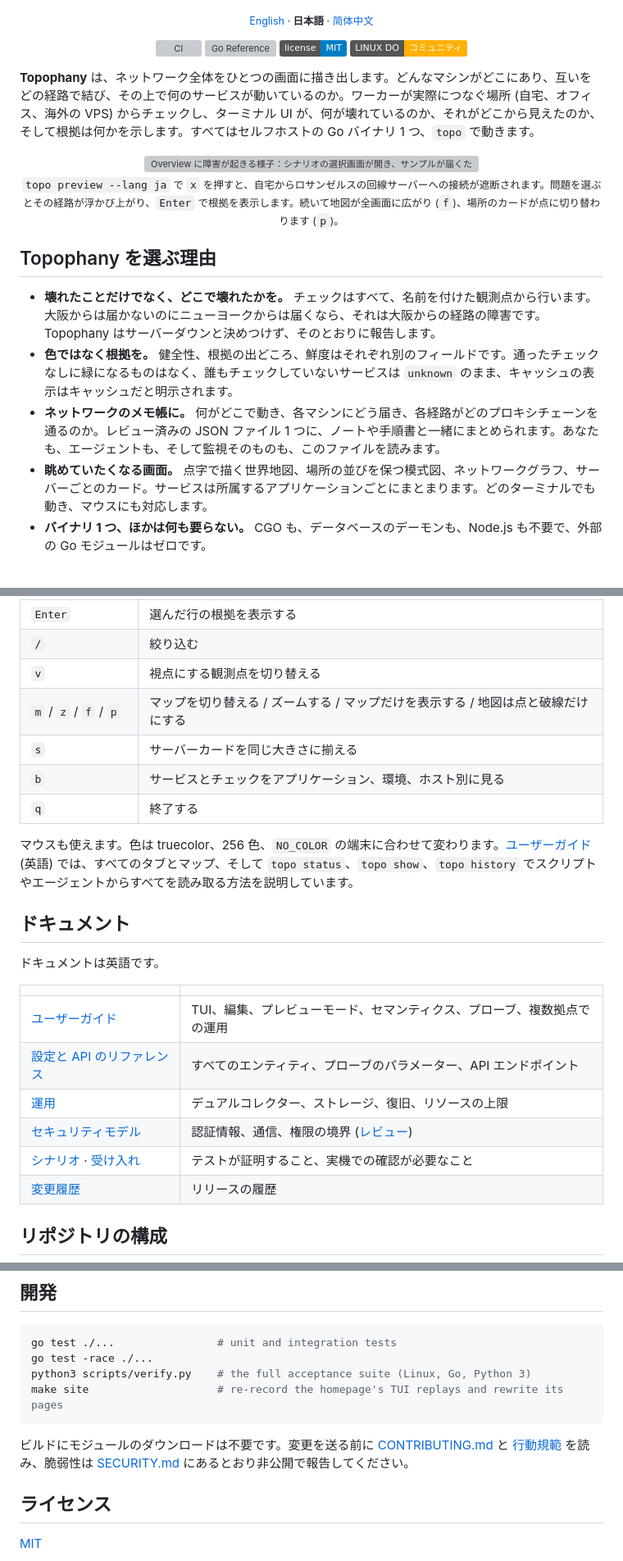
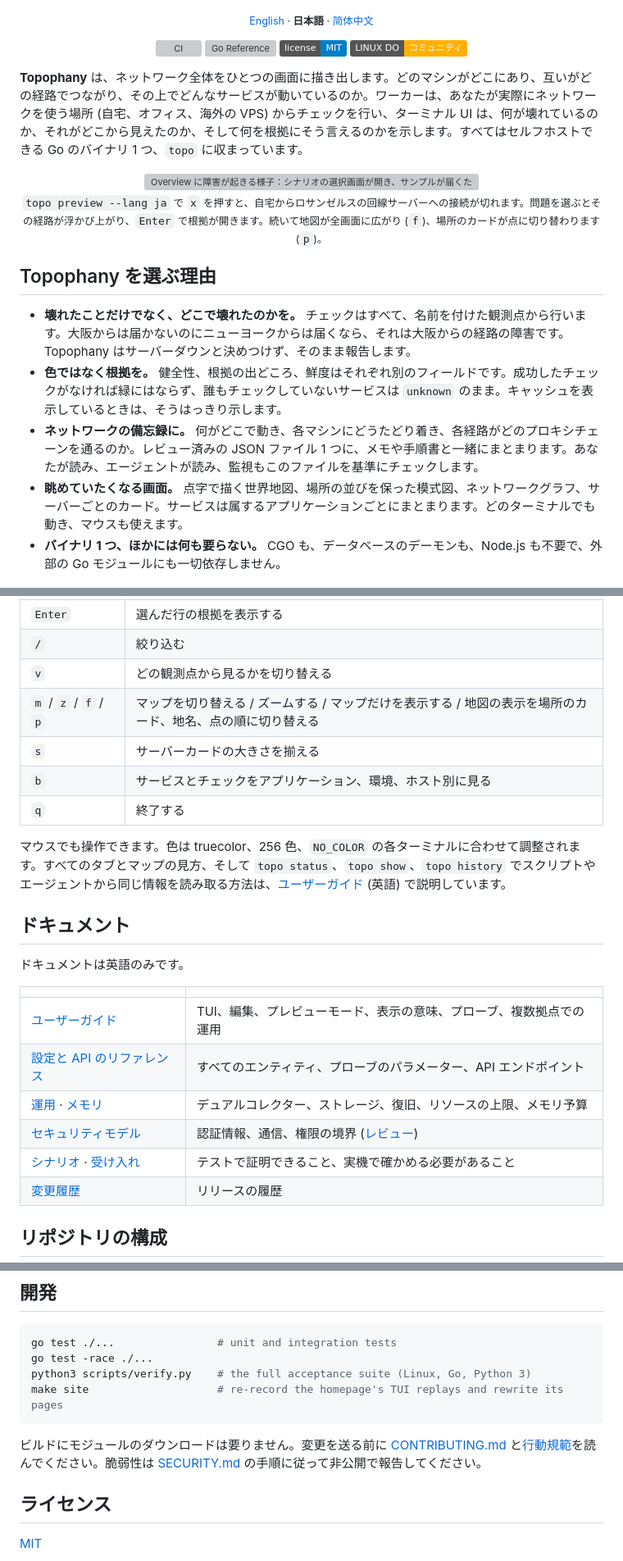
Before and after one commit to Michael-YS/topophany, a Markdown page: README.ja.md, 3 parts joined by grey strips. Shown at 82% size. Drawn GitHub-style; badges without logos; grey boxes are pictures that could not be loaded.

````diff
--- a/README.ja.md
+++ b/README.ja.md
@@ -23,20 +23,20 @@
   <a href="https://linux.do"><img src="https://img.shields.io/badge/LINUX%20DO-コミュニティ-FFB003?logo=linux" alt="LINUX DO"></a>
 </p>
 
-**Topophany** は、ネットワーク全体をひとつの画面に描き出します。どんなマシンがどこにあり、互いをどの経路で結び、その上で何のサービスが動いているのか。ワーカーが実際につなぐ場所 (自宅、オフィス、海外の VPS) からチェックし、ターミナル UI が、何が壊れているのか、それがどこから見えたのか、そして根拠は何かを示します。すべてはセルフホストの Go バイナリ 1 つ、`topo` で動きます。
+**Topophany** は、ネットワーク全体をひとつの画面に描き出します。どのマシンがどこにあり、互いがどの経路でつながり、その上でどんなサービスが動いているのか。ワーカーは、あなたが実際にネットワークを使う場所 (自宅、オフィス、海外の VPS) からチェックを行い、ターミナル UI は、何が壊れているのか、それがどこから見えたのか、そして何を根拠にそう言えるのかを示します。すべてはセルフホストできる Go のバイナリ 1 つ、`topo` に収まっています。
 
 <p align="center">
   <img src="docs/assets/outage.ja.gif" alt="Overview に障害が起きる様子：シナリオの選択画面が開き、サンプルが届くたびにチェックが失敗して 5 件のインシデントが開き、失敗した経路が地図上で琥珀色になる。問題を選ぶたびにその経路が浮かび上がり、最後に 1 件のインシデントの根拠が開く。続いて地図が全画面に広がり、場所のカードと点を切り替えてからパネル表示に戻る" width="100%">
-  <br><sub><code>topo preview --lang ja</code> で <code>x</code> を押すと、自宅からロサンゼルスの回線サーバーへの接続が遮断されます。問題を選ぶとその経路が浮かび上がり、<code>Enter</code> で根拠を表示します。続いて地図が全画面に広がり (<code>f</code>)、場所のカードが点に切り替わります (<code>p</code>)。</sub>
+  <br><sub><code>topo preview --lang ja</code> で <code>x</code> を押すと、自宅からロサンゼルスの回線サーバーへの接続が切れます。問題を選ぶとその経路が浮かび上がり、<code>Enter</code> で根拠が開きます。続いて地図が全画面に広がり (<code>f</code>)、場所のカードが点に切り替わります (<code>p</code>)。</sub>
 </p>
 
 ## Topophany を選ぶ理由
 
-- **壊れたことだけでなく、どこで壊れたかを。** チェックはすべて、名前を付けた観測点から行います。大阪からは届かないのにニューヨークからは届くなら、それは大阪からの経路の障害です。Topophany はサーバーダウンと決めつけず、そのとおりに報告します。
-- **色ではなく根拠を。** 健全性、根拠の出どころ、鮮度はそれぞれ別のフィールドです。通ったチェックなしに緑になるものはなく、誰もチェックしていないサービスは `unknown` のまま、キャッシュの表示はキャッシュだと明示されます。
-- **ネットワークのメモ帳に。** 何がどこで動き、各マシンにどう届き、各経路がどのプロキシチェーンを通るのか。レビュー済みの JSON ファイル 1 つに、ノートや手順書と一緒にまとめられます。あなたも、エージェントも、そして監視そのものも、このファイルを読みます。
-- **眺めていたくなる画面。** 点字で描く世界地図、場所の並びを保つ模式図、ネットワークグラフ、サーバーごとのカード。サービスは所属するアプリケーションごとにまとまります。どのターミナルでも動き、マウスにも対応します。
-- **バイナリ 1 つ、ほかは何も要らない。** CGO も、データベースのデーモンも、Node.js も不要で、外部の Go モジュールはゼロです。
+- **壊れたことだけでなく、どこで壊れたのかを。** チェックはすべて、名前を付けた観測点から行います。大阪からは届かないのにニューヨークからは届くなら、それは大阪からの経路の障害です。Topophany はサーバーダウンと決めつけず、そのまま報告します。
+- **色ではなく根拠を。** 健全性、根拠の出どころ、鮮度はそれぞれ別のフィールドです。成功したチェックがなければ緑にはならず、誰もチェックしていないサービスは `unknown` のまま。キャッシュを表示しているときは、そうはっきり示します。
+- **ネットワークの備忘録に。** 何がどこで動き、各マシンにどうたどり着き、各経路がどのプロキシチェーンを通るのか。レビュー済みの JSON ファイル 1 つに、メモや手順書と一緒にまとまります。あなたが読み、エージェントが読み、監視もこのファイルを基準にチェックします。
+- **眺めていたくなる画面。** 点字で描く世界地図、場所の並びを保った模式図、ネットワークグラフ、サーバーごとのカード。サービスは属するアプリケーションごとにまとまります。どのターミナルでも動き、マウスも使えます。
+- **バイナリ 1 つ、ほかには何も要らない。** CGO も、データベースのデーモンも、Node.js も不要で、外部の Go モジュールにも一切依存しません。
 
 <p align="center">
   <img src="docs/assets/overview.ja.png" alt="障害をシミュレートしている Overview：仮想地図には東京からフランクフルトまでの場所がカードで並び、失敗している経路が琥珀色で描かれている。ステータスカードには 5 件のインシデント、その横に対処が必要な項目の一覧と、アプリケーションごとにまとまったサービスがあり、プロキシ経路に対処が必要と表示されている" width="100%">
@@ -153,25 +154,25 @@ topo --credential-file token.txt
 | `j` / `k`、矢印キー | リストを移動する |
 | `Enter` | 選んだ行の根拠を表示する |
 | `/` | 絞り込む |
-| `v` | 視点にする観測点を切り替える |
-| `m` / `z` / `f` / `p` | マップを切り替える / ズームする / マップだけを表示する / 地図は点と破線だけにする |
-| `s` | サーバーカードを同じ大きさに揃える |
+| `v` | どの観測点から見るかを切り替える |
+| `m` / `z` / `f` / `p` | マップを切り替える / ズームする / マップだけを表示する / 地図の表示を場所のカード、地名、点の順に切り替える |
+| `s` | サーバーカードの大きさを揃える |
 | `b` | サービスとチェックをアプリケーション、環境、ホスト別に見る |
 | `q` | 終了する |
 
-マウスも使えます。色は truecolor、256 色、`NO_COLOR` の端末に合わせて変わります。[ユーザーガイド](docs/GUIDE.md) (英語) では、すべてのタブとマップ、そして `topo status`、`topo show`、`topo history` でスクリプトやエージェントからすべてを読み取る方法を説明しています。
+マウスでも操作できます。色は truecolor、256 色、`NO_COLOR` の各ターミナルに合わせて調整されます。すべてのタブとマップの見方、そして `topo status`、`topo show`、`topo history` でスクリプトやエージェントから同じ情報を読み取る方法は、[ユーザーガイド](docs/GUIDE.md) (英語) で説明しています。
 
 ## ドキュメント
 
-ドキュメントは英語です。
+ドキュメントは英語のみです。
 
 | | |
 |---|---|
-| [ユーザーガイド](docs/GUIDE.md) | TUI、編集、プレビューモード、セマンティクス、プローブ、複数拠点での運用 |
+| [ユーザーガイド](docs/GUIDE.md) | TUI、編集、プレビューモード、表示の意味、プローブ、複数拠点での運用 |
 | [設定と API のリファレンス](docs/REFERENCE.md) | すべてのエンティティ、プローブのパラメーター、API エンドポイント |
-| [運用](docs/OPERATIONS.md) | デュアルコレクター、ストレージ、復旧、リソースの上限 |
+| [運用](docs/OPERATIONS.md) · [メモリ](docs/MEMORY.md) | デュアルコレクター、ストレージ、復旧、リソースの上限、メモリ予算 |
 | [セキュリティモデル](docs/SECURITY.md) | 認証情報、通信、権限の境界 ([レビュー](docs/SECURITY-REVIEW-2026-10-14.md)) |
-| [シナリオ](docs/SCENARIOS.md) · [受け入れ](docs/ACCEPTANCE.md) | テストが証明すること、実機での確認が必要なこと |
+| [シナリオ](docs/SCENARIOS.md) · [受け入れ](docs/ACCEPTANCE.md) | テストで証明できること、実機で確かめる必要があること |
 | [変更履歴](CHANGELOG.md) | リリースの履歴 |
 
 ## リポジトリの構成
@@ -195,7 +196,7 @@ python3 scripts/verify.py    # the full acceptance suite (Linux, Go, Python 3)
 make site                    # re-record the homepage's TUI replays and rewrite its pages
 ```
 
-ビルドにモジュールのダウンロードは不要です。変更を送る前に [CONTRIBUTING.md](CONTRIBUTING.md) と [行動規範](CODE_OF_CONDUCT.md) を読み、脆弱性は [SECURITY.md](SECURITY.md) にあるとおり非公開で報告してください。
+ビルドにモジュールのダウンロードは要りません。変更を送る前に [CONTRIBUTING.md](CONTRIBUTING.md) と[行動規範](CODE_OF_CONDUCT.md)を読んでください。脆弱性は [SECURITY.md](SECURITY.md) の手順に従って非公開で報告してください。
 
 ## ライセンス
 
````
Also changed, not shown: other parts of README.ja.md (+39 -38 lines), README.md (+18 -17 lines), README.zh.md (+47 -46 lines).
